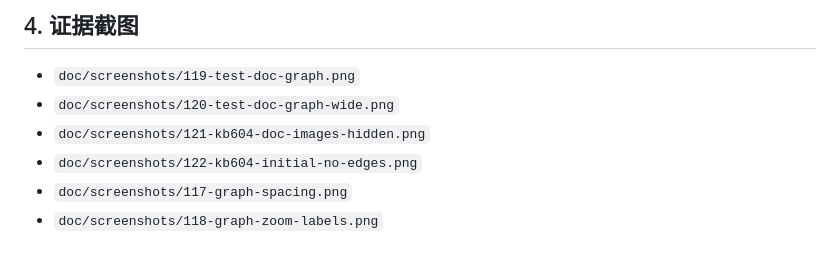
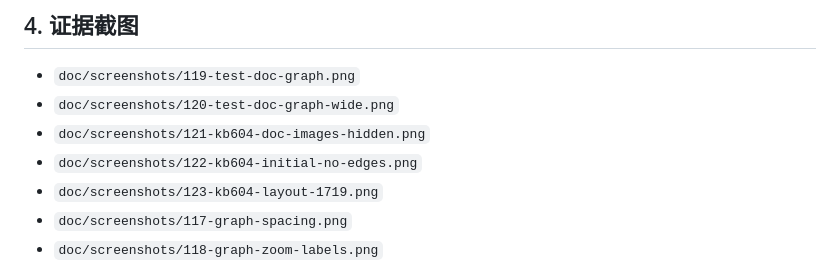
Before and after one commit to wufeng1234567/openstudy-fastapi-ts, a Markdown page: doc/planning/知识图谱图片-文档-知识点关系-实施记录.md, the part around the change. Rendered like a GitHub page.

```diff
--- a/doc/planning/知识图谱图片-文档-知识点关系-实施记录.md
+++ b/doc/planning/知识图谱图片-文档-知识点关系-实施记录.md
@@ -109,6 +109,7 @@
 - `doc/screenshots/120-test-doc-graph-wide.png`
 - `doc/screenshots/121-kb604-doc-images-hidden.png`
 - `doc/screenshots/122-kb604-initial-no-edges.png`
+- `doc/screenshots/123-kb604-layout-1719.png`
 - `doc/screenshots/117-graph-spacing.png`
 - `doc/screenshots/118-graph-zoom-labels.png`
 
```
Also changed, not shown: openstudy-vue3-ts/doc/screenshots/123-kb604-layout-1719.png (added), 1 other file.
